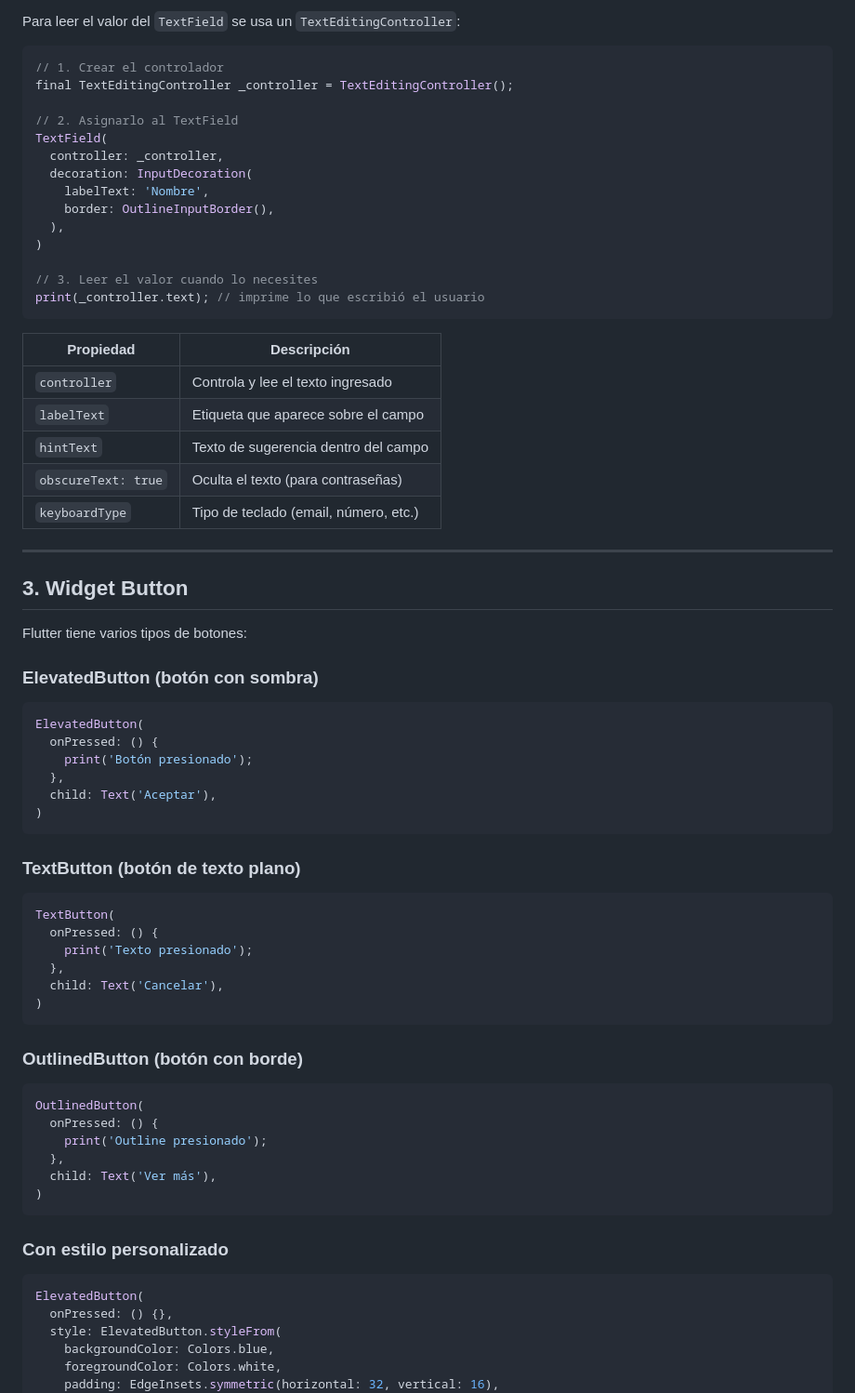
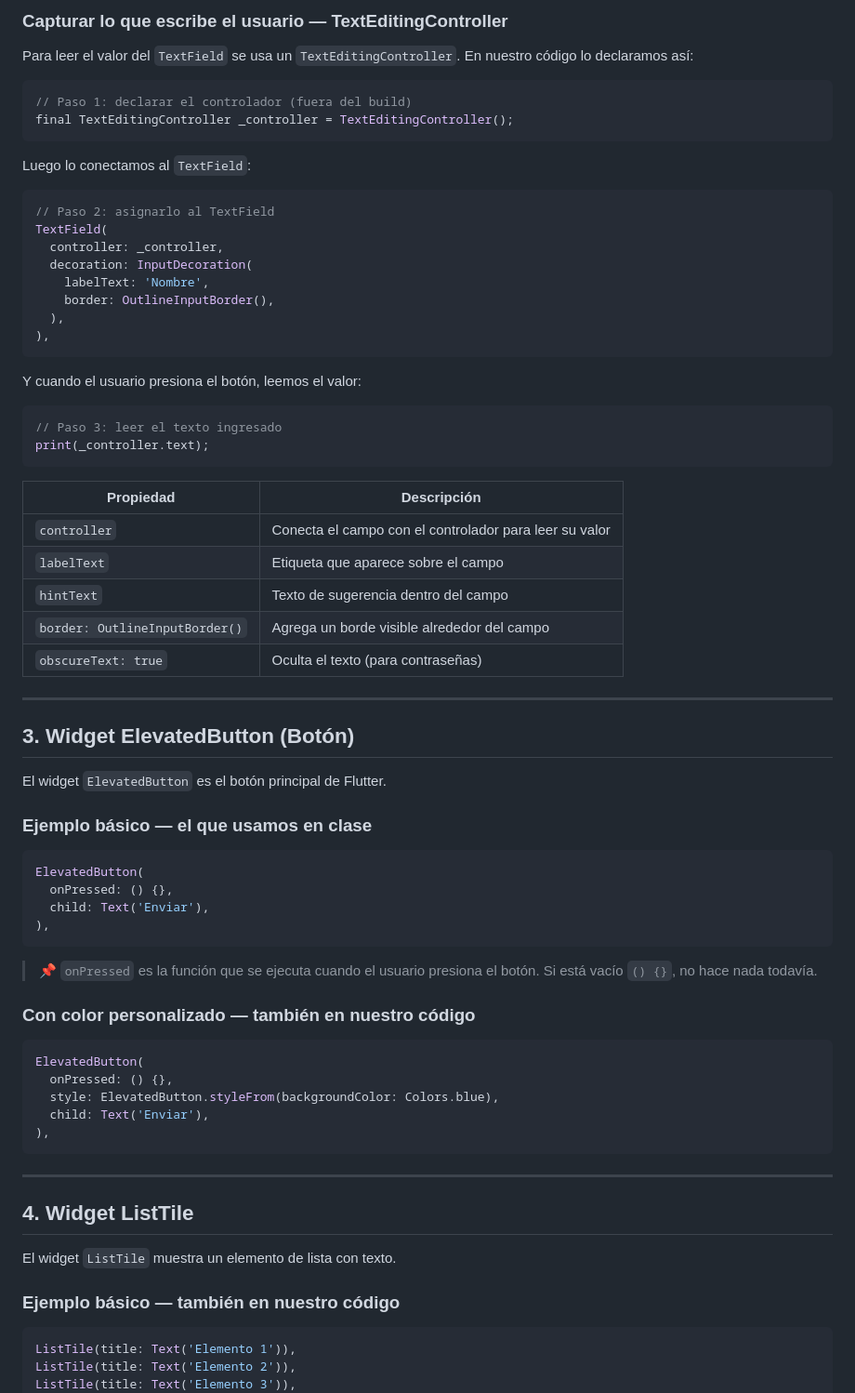
Before and after one commit to JeffersonRnd/flutter-docs, a Markdown page: docs/02-widgets.md, the part around one of its changes. Shown at 93% size. Drawn GitHub-style.

````diff
--- a/docs/02-widgets.md
+++ b/docs/02-widgets.md
@@ -65,76 +92,79 @@ TextField(
 
-Para leer el valor del `TextField` se usa un `TextEditingController`:
+### Capturar lo que escribe el usuario — TextEditingController
+
+Para leer el valor del `TextField` se usa un `TextEditingController`. En nuestro código lo declaramos así:
 
 ```dart
-// 1. Crear el controlador
+// Paso 1: declarar el controlador (fuera del build)
 final TextEditingController _controller = TextEditingController();
+```
 
-// 2. Asignarlo al TextField
+Luego lo conectamos al `TextField`:
+
+```dart
+// Paso 2: asignarlo al TextField
 TextField(
   controller: _controller,
   decoration: InputDecoration(
     labelText: 'Nombre',
     border: OutlineInputBorder(),
   ),
-)
+),
+```
 
-// 3. Leer el valor cuando lo necesites
-print(_controller.text); // imprime lo que escribió el usuario
+Y cuando el usuario presiona el botón, leemos el valor:
+
+```dart
+// Paso 3: leer el texto ingresado
+print(_controller.text);
 ```
 
 | Propiedad | Descripción |
 |---|---|
-| `controller` | Controla y lee el texto ingresado |
+| `controller` | Conecta el campo con el controlador para leer su valor |
 | `labelText` | Etiqueta que aparece sobre el campo |
 | `hintText` | Texto de sugerencia dentro del campo |
+| `border: OutlineInputBorder()` | Agrega un borde visible alrededor del campo |
 | `obscureText: true` | Oculta el texto (para contraseñas) |
-| `keyboardType` | Tipo de teclado (email, número, etc.) |
 
 ---
 
-## 3. Widget Button
+## 3. Widget ElevatedButton (Botón)
 
-Flutter tiene varios tipos de botones:
+El widget `ElevatedButton` es el botón principal de Flutter.
 
-### ElevatedButton (botón con sombra)
-
-```dart
-ElevatedButton(
-  onPressed: () {
-    print('Botón presionado');
-  },
-  child: Text('Aceptar'),
-)
-```
-
-### TextButton (botón de texto plano)
-
-```dart
-TextButton(
-  onPressed: () {
-    print('Texto presionado');
-  },
-  child: Text('Cancelar'),
-)
-```
-
-### OutlinedButton (botón con borde)
-
-```dart
-OutlinedButton(
-  onPressed: () {
-    print('Outline presionado');
-  },
-  child: Text('Ver más'),
-)
-```
-
-### Con estilo personalizado
+### Ejemplo básico — el que usamos en clase
 
 ```dart
 ElevatedButton(
   onPressed: () {},
-  style: ElevatedButton.styleFrom(
-    backgroundColor: Colors.blue,
-    foregroundColor: Colors.white,
-    padding: EdgeInsets.symmetric(horizontal: 32, vertical: 16),
+  child: Text('Enviar'),
+),
+```
+
+> 📌 `onPressed` es la función que se ejecuta cuando el usuario presiona el botón. Si está vacío `() {}`, no hace nada todavía.
+
+### Con color personalizado — también en nuestro código
+
+```dart
+ElevatedButton(
+  onPressed: () {},
+  style: ElevatedButton.styleFrom(backgroundColor: Colors.blue),
+  child: Text('Enviar'),
+),
+```
+
+---
+
+## 4. Widget ListTile
+
+El widget `ListTile` muestra un elemento de lista con texto.
+
+### Ejemplo básico — también en nuestro código
+
+```dart
+ListTile(title: Text('Elemento 1')),
+ListTile(title: Text('Elemento 2')),
+ListTile(title: Text('Elemento 3')),
+```
+
````
Also changed, not shown: other parts of docs/02-widgets.md (+92 -24 lines).
